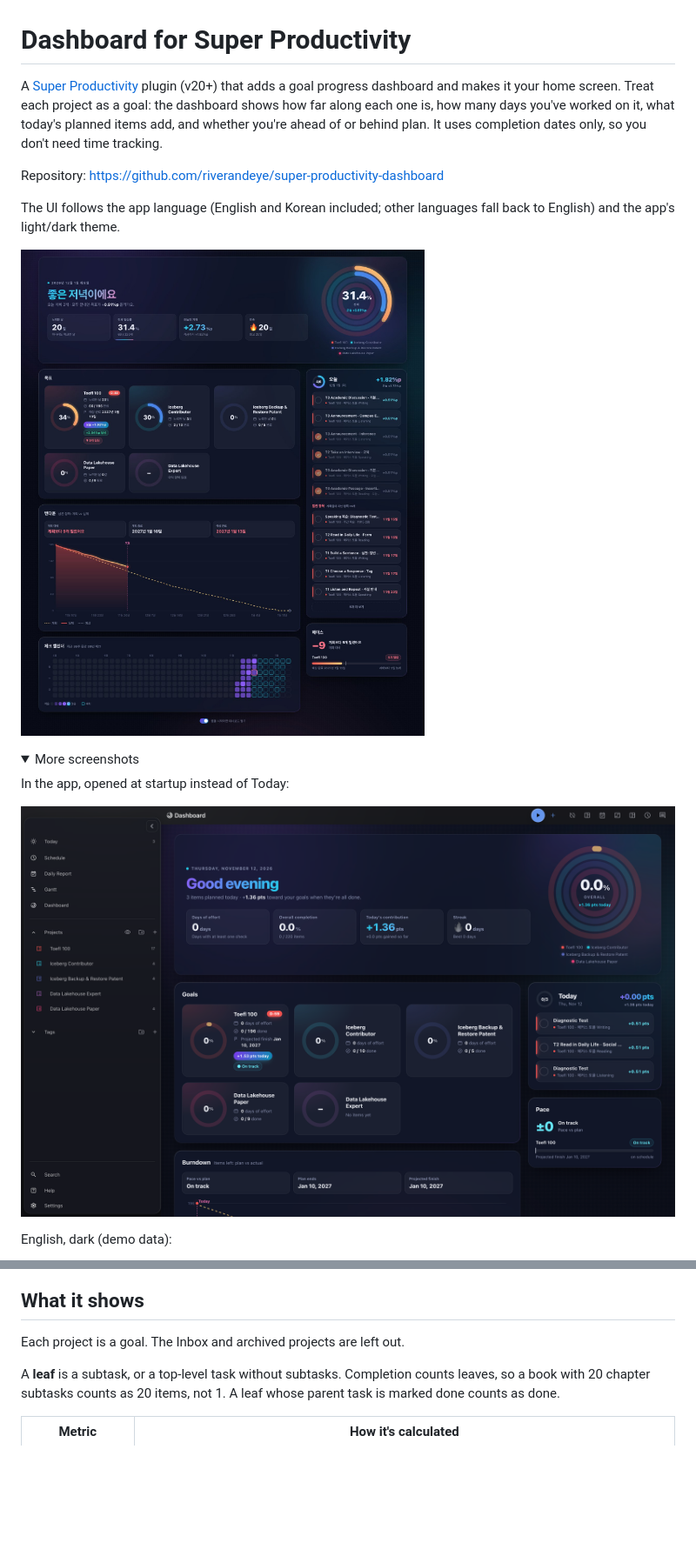
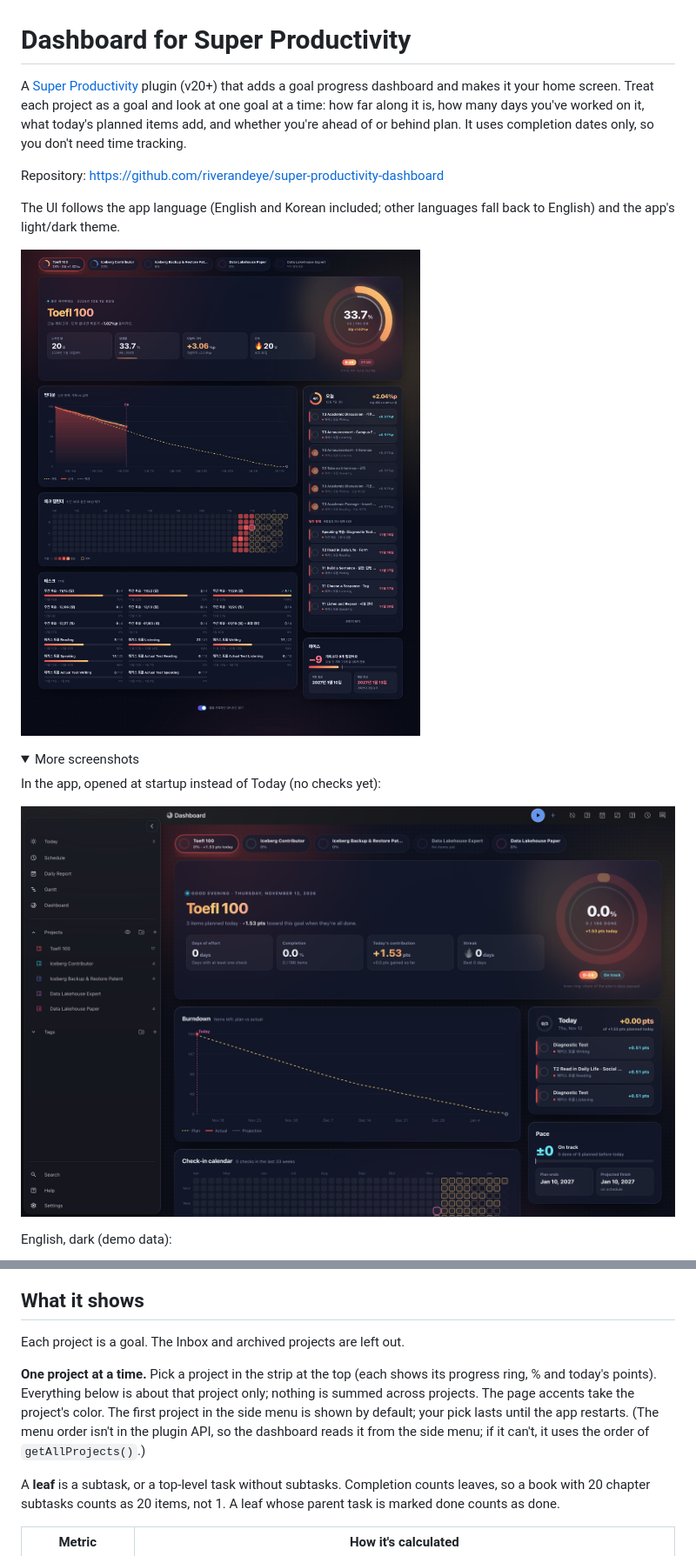
Before and after one commit to riverandeye/super-productivity-dashboard, a Markdown page: README.md, 2 parts joined by grey strips. Shown at 87% size. Drawn GitHub-style; pictures changed too: docs/app.png, docs/ko-dark.jpg; folded sections open; blank space fills up the shorter version.

```diff
--- a/README.md
+++ b/README.md
@@ -1,7 +1,7 @@
 # Dashboard for Super Productivity
 
 A [Super Productivity](https://super-productivity.com) plugin (v20+) that adds a goal progress dashboard
-and makes it your home screen. Treat each project as a goal: the dashboard shows how far along each one is,
+and makes it your home screen. Treat each project as a goal and look at one goal at a time: how far along it is,
 how many days you've worked on it, what today's planned items add, and whether you're ahead of or behind plan.
 It uses completion dates only, so you don't need time tracking.
 
@@ -15,7 +15,7 @@ app's light/dark theme.
 <details>
 <summary>More screenshots</summary>
 
-In the app, opened at startup instead of Today:
+In the app, opened at startup instead of Today (no checks yet):
 
 ![In the app](docs/app.png)
 
@@ -48,6 +48,12 @@ Open the dashboard from:
 
 Each project is a goal. The Inbox and archived projects are left out.
 
+**One project at a time.** Pick a project in the strip at the top (each shows its progress ring, % and today's
+points). Everything below is about that project only; nothing is summed across projects. The page accents
+take the project's color. The first project in the side menu is shown by default; your pick lasts until the
+app restarts. (The menu order isn't in the plugin API, so the dashboard reads it from the side menu; if it
+can't, it uses the order of `getAllProjects()`.)
+
 A **leaf** is a subtask, or a top-level task without subtasks. Completion counts leaves, so a book with 20 chapter
 subtasks counts as 20 items, not 1. A leaf whose parent task is marked done counts as done.
 
```
Also changed, not shown: other parts of README.md (+13 -12 lines), docs/en-dark.jpg, docs/en-light.jpg, 9 other files.
